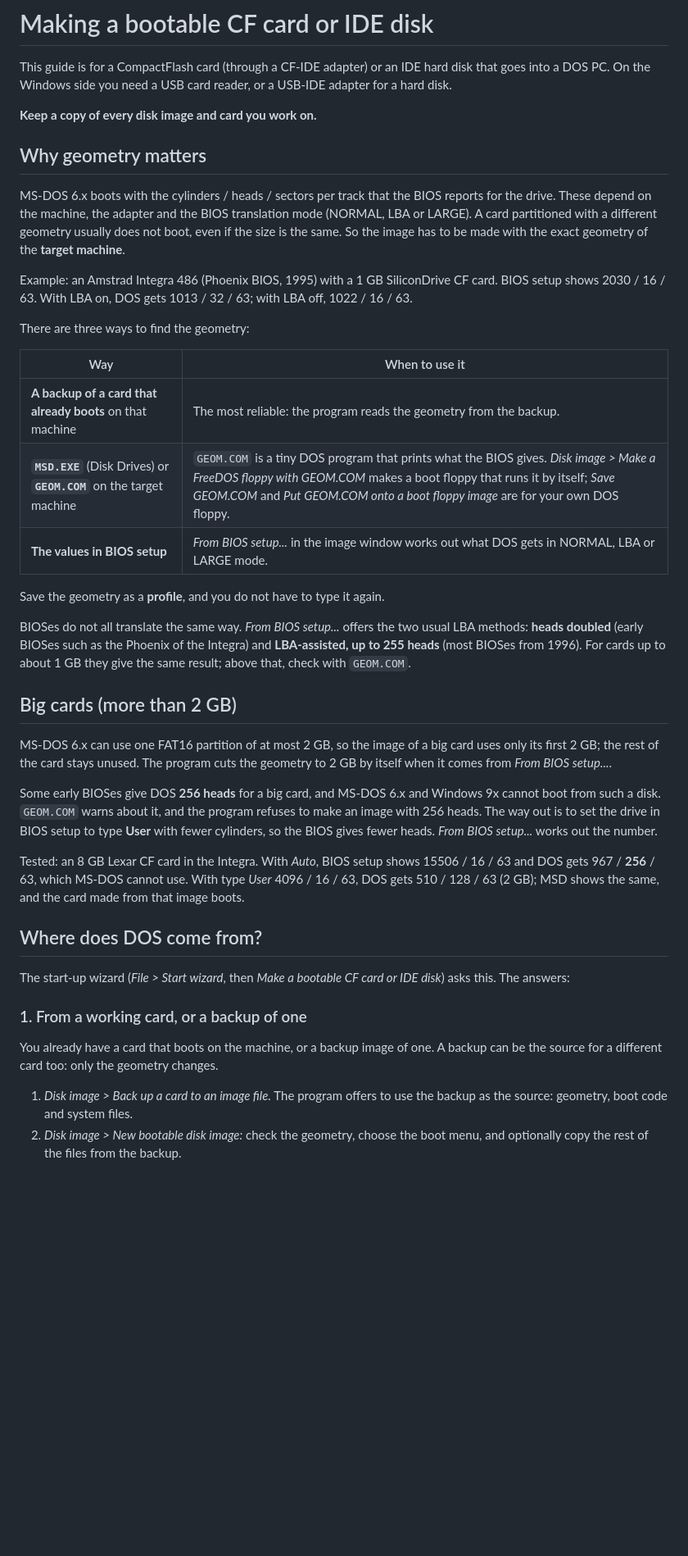
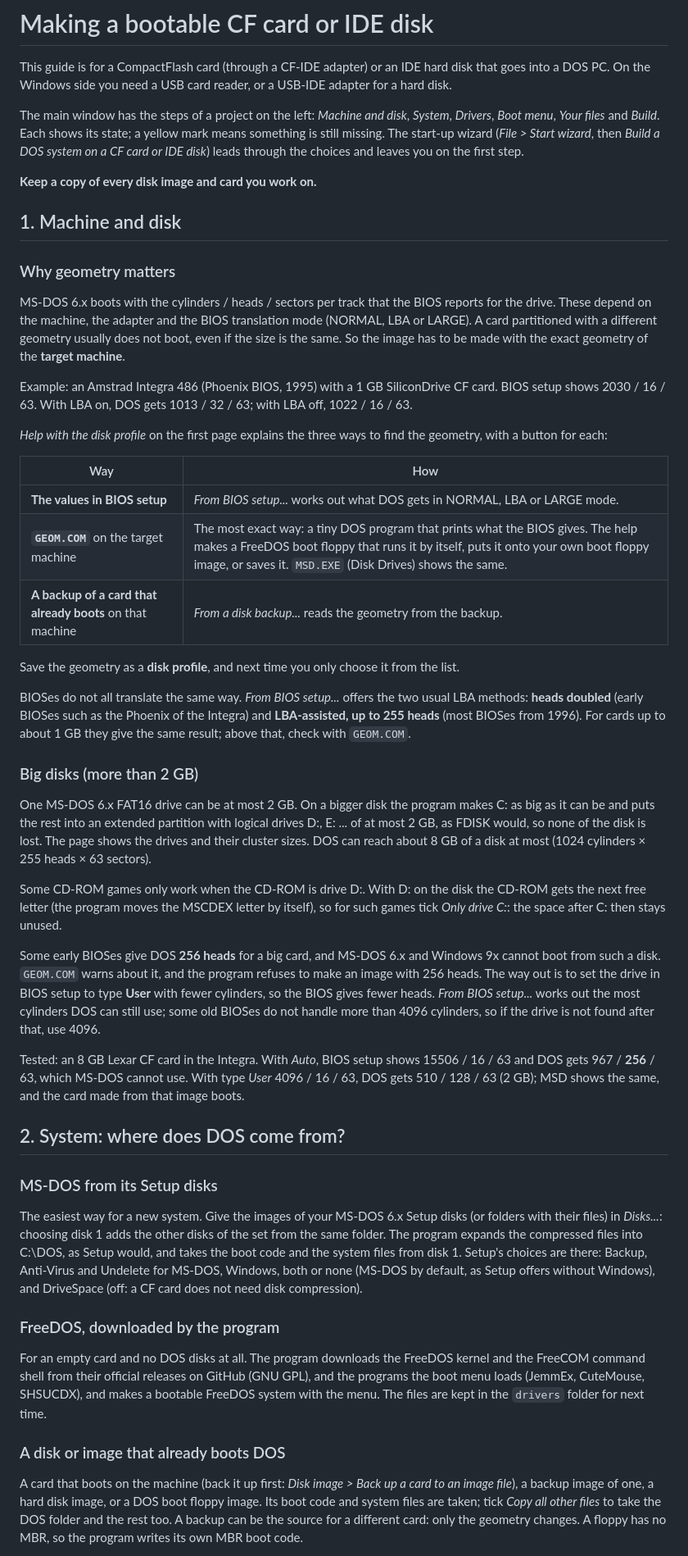
Before and after one commit to HunOmegared/Easy-DOS-Deploy, a Markdown page: docs/CF-GUIDE.md, the part around one of its changes. Shown at 82% size. GitHub-like rendering; blank space fills up the shorter version.

```diff
--- a/docs/CF-GUIDE.md
+++ b/docs/CF-GUIDE.md
@@ -4,9 +4,17 @@ This guide is for a CompactFlash card (through a CF-IDE adapter) or an IDE
 hard disk that goes into a DOS PC. On the Windows side you need a USB card
 reader, or a USB-IDE adapter for a hard disk.
 
+The main window has the steps of a project on the left: *Machine and disk*,
+*System*, *Drivers*, *Boot menu*, *Your files* and *Build*. Each shows its
+state; a yellow mark means something is still missing. The start-up wizard
+(*File > Start wizard*, then *Build a DOS system on a CF card or IDE disk*)
+leads through the choices and leaves you on the first step.
+
 **Keep a copy of every disk image and card you work on.**
 
-## Why geometry matters
+## 1. Machine and disk
+
+### Why geometry matters
 
 MS-DOS 6.x boots with the cylinders / heads / sectors per track that the BIOS
 reports for the drive. These depend on the machine, the adapter and the BIOS
@@ -18,15 +26,17 @@ Example: an Amstrad Integra 486 (Phoenix BIOS, 1995) with a 1 GB SiliconDrive
 CF card. BIOS setup shows 2030 / 16 / 63. With LBA on, DOS gets 1013 / 32 / 63;
 with LBA off, 1022 / 16 / 63.
 
-There are three ways to find the geometry:
+*Help with the disk profile* on the first page explains the three ways to
+find the geometry, with a button for each:
 
-| Way | When to use it |
+| Way | How |
 |---|---|
-| **A backup of a card that already boots** on that machine | The most reliable: the program reads the geometry from the backup. |
-| **`MSD.EXE`** (Disk Drives) or **`GEOM.COM`** on the target machine | `GEOM.COM` is a tiny DOS program that prints what the BIOS gives. *Disk image > Make a FreeDOS floppy with GEOM.COM* makes a boot floppy that runs it by itself; *Save GEOM.COM* and *Put GEOM.COM onto a boot floppy image* are for your own DOS floppy. |
-| **The values in BIOS setup** | *From BIOS setup...* in the image window works out what DOS gets in NORMAL, LBA or LARGE mode. |
+| **The values in BIOS setup** | *From BIOS setup...* works out what DOS gets in NORMAL, LBA or LARGE mode. |
+| **`GEOM.COM`** on the target machine | The most exact way: a tiny DOS program that prints what the BIOS gives. The help makes a FreeDOS boot floppy that runs it by itself, puts it onto your own boot floppy image, or saves it. `MSD.EXE` (Disk Drives) shows the same. |
+| **A backup of a card that already boots** on that machine | *From a disk backup...* reads the geometry from the backup. |
 
-Save the geometry as a **profile**, and you do not have to type it again.
+Save the geometry as a **disk profile**, and next time you only choose it
+from the list.
 
 BIOSes do not all translate the same way. *From BIOS setup...* offers the two
 usual LBA methods: **heads doubled** (early BIOSes such as the Phoenix of the
@@ -34,37 +44,60 @@ Integra) and **LBA-assisted, up to 255 heads** (most BIOSes from 1996). For
 cards up to about 1 GB they give the same result; above that, check with
 `GEOM.COM`.
 
-## Big cards (more than 2 GB)
+### Big disks (more than 2 GB)
 
-MS-DOS 6.x can use one FAT16 partition of at most 2 GB, so the image of a big
-card uses only its first 2 GB; the rest of the card stays unused. The program
-cuts the geometry to 2 GB by itself when it comes from *From BIOS setup...*.
+One MS-DOS 6.x FAT16 drive can be at most 2 GB. On a bigger disk the program
+makes C: as big as it can be and puts the rest into an extended partition
+with logical drives D:, E: ... of at most 2 GB, as FDISK would, so none of the
+disk is lost. The page shows the drives and their cluster sizes. DOS can
+reach about 8 GB of a disk at most (1024 cylinders × 255 heads × 63 sectors).
+
+Some CD-ROM games only work when the CD-ROM is drive D:. With D: on the disk
+the CD-ROM gets the next free letter (the program moves the MSCDEX letter by
+itself), so for such games tick *Only drive C:*: the space after C: then
+stays unused.
 
 Some early BIOSes give DOS **256 heads** for a big card, and MS-DOS 6.x and
 Windows 9x cannot boot from such a disk. `GEOM.COM` warns about it, and the
 program refuses to make an image with 256 heads. The way out is to set the
 drive in BIOS setup to type **User** with fewer cylinders, so the BIOS gives
-fewer heads. *From BIOS setup...* works out the number.
+fewer heads. *From BIOS setup...* works out the most cylinders DOS can still
+use; some old BIOSes do not handle more than 4096 cylinders, so if the drive
+is not found after that, use 4096.
 
 Tested: an 8 GB Lexar CF card in the Integra. With *Auto*, BIOS setup shows
 15506 / 16 / 63 and DOS gets 967 / **256** / 63, which MS-DOS cannot use. With
 type *User* 4096 / 16 / 63, DOS gets 510 / 128 / 63 (2 GB); MSD shows the same,
 and the card made from that image boots.
 
-## Where does DOS come from?
+## 2. System: where does DOS come from?
 
-The start-up wizard (*File > Start wizard*, then *Make a bootable CF card or
-IDE disk*) asks this. The answers:
+### MS-DOS from its Setup disks
 
-### 1. From a working card, or a backup of one
+The easiest way for a new system. Give the images of your MS-DOS 6.x Setup
+disks (or folders with their files) in *Disks...*: choosing disk 1 adds the
+other disks of the set from the same folder. The program expands the
+compressed files into C:\DOS, as Setup would, and takes the boot code and the
+system files from disk 1. Setup's choices are there: Backup, Anti-Virus and
+Undelete for MS-DOS, Windows, both or none (MS-DOS by default, as Setup
+offers without Windows), and DriveSpace (off: a CF card does not need disk
+compression).
 
-You already have a card that boots on the machine, or a backup image of one.
-A backup can be the source for a different card too: only the geometry
-changes.
+### FreeDOS, downloaded by the program
 
-1. *Disk image > Back up a card to an image file.* The program offers to use
-   the backup as the source: geometry, boot code and system files.
-2. *Disk image > New bootable disk image:* check the geometry, choose the boot
-   menu, and optionally copy the rest of the files from the backup.
+For an empty card and no DOS disks at all. The program downloads the FreeDOS
+kernel and the FreeCOM command shell from their official releases on GitHub
+(GNU GPL), and the programs the boot menu loads (JemmEx, CuteMouse, SHSUCDX),
+and makes a bootable FreeDOS system with the menu. The files are kept in the
+`drivers` folder for next time.
+
+### A disk or image that already boots DOS
+
+A card that boots on the machine (back it up first: *Disk image > Back up a
+card to an image file*), a backup image of one, a hard disk image, or a DOS
+boot floppy image. Its boot code and system files are taken; tick *Copy all
+other files* to take the DOS folder and the rest too. A backup can be the
+source for a different card: only the geometry changes. A floppy has no MBR,
+so the program writes its own MBR boot code.
 
 **The machine's own drivers.** The program reads the CONFIG.SYS and
```
Also changed, not shown: other parts of docs/CF-GUIDE.md (+30 -31 lines), README.md (+67 -47 lines), docs/DRIVERS.md (+24 -2 lines), docs/screenshot.png, docs/wizard.png, 10 other files.
